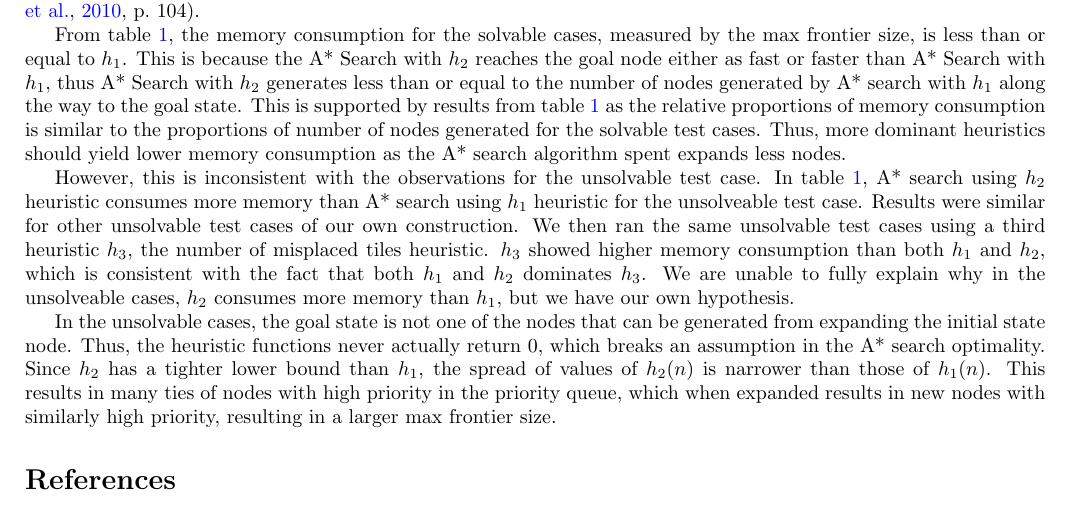
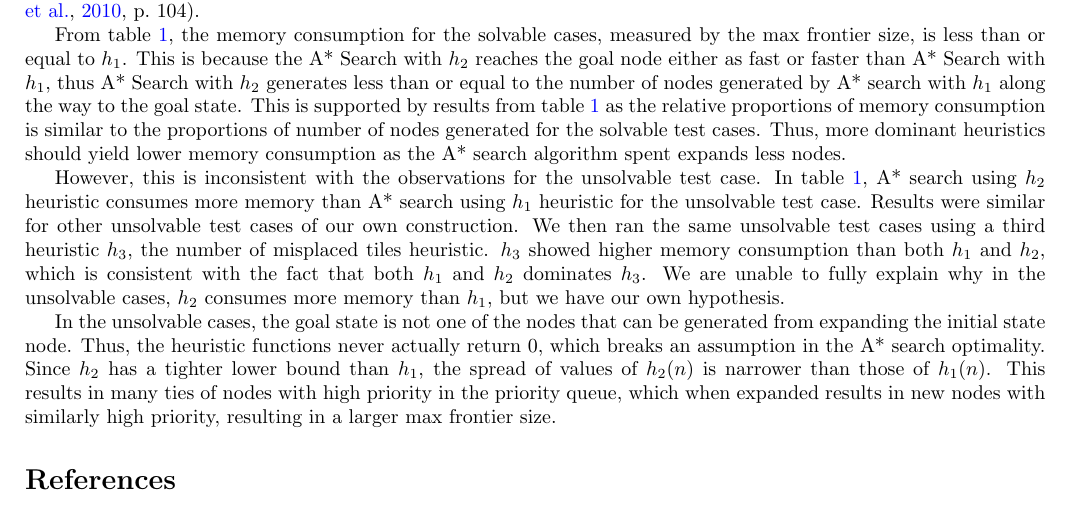
Before and after one commit to indocomsoft/cs3243-assignment-1, a LaTeX problem sheet (report/cs3243-assignment-1-report.tex): part of page 2 of 2, cut so that both start at the same text. Compiled offline with pdfLaTeX; a LaTeX package or settings file that is missing is left out.

Commit message:
Fix spelling errors

```diff
--- a/report/cs3243-assignment-1-report.tex
+++ b/report/cs3243-assignment-1-report.tex
@@ -113,11 +113,11 @@ This is supported by results from table~\ref{tab:stats} as the relative proporti
 Thus, more dominant heuristics should yield lower memory consumption as the A* search algorithm spent expands less nodes.
 
 However, this is inconsistent with the observations for the unsolvable test case.
-In table~\ref{tab:stats}, A* search using $h_2$ heuristic consumes more memory than A* search using $h_1$ heuristic for the unsolveable test case.
+In table~\ref{tab:stats}, A* search using $h_2$ heuristic consumes more memory than A* search using $h_1$ heuristic for the unsolvable test case.
 Results were similar for other unsolvable test cases of our own construction.
 We then ran the same unsolvable test cases using a third heuristic $h_3$, the number of misplaced tiles heuristic.
 $h_3$ showed higher memory consumption than both $h_1$ and $h_2$, which is consistent with the fact that both $h_1$ and $h_2$ dominates $h_3$.
-We are unable to fully explain why in the unsolveable cases, $h_2$ consumes more memory than $h_1$, but we have our own hypothesis.
+We are unable to fully explain why in the unsolvable cases, $h_2$ consumes more memory than $h_1$, but we have our own hypothesis.
 
 In the unsolvable cases, the goal state is not one of the nodes that can be generated from expanding the initial state node.
 Thus, the heuristic functions never actually return $0$, which breaks an assumption in the A* search optimality.
```
Also changed, not shown: report/cs3243-assignment-1-report.pdf.
